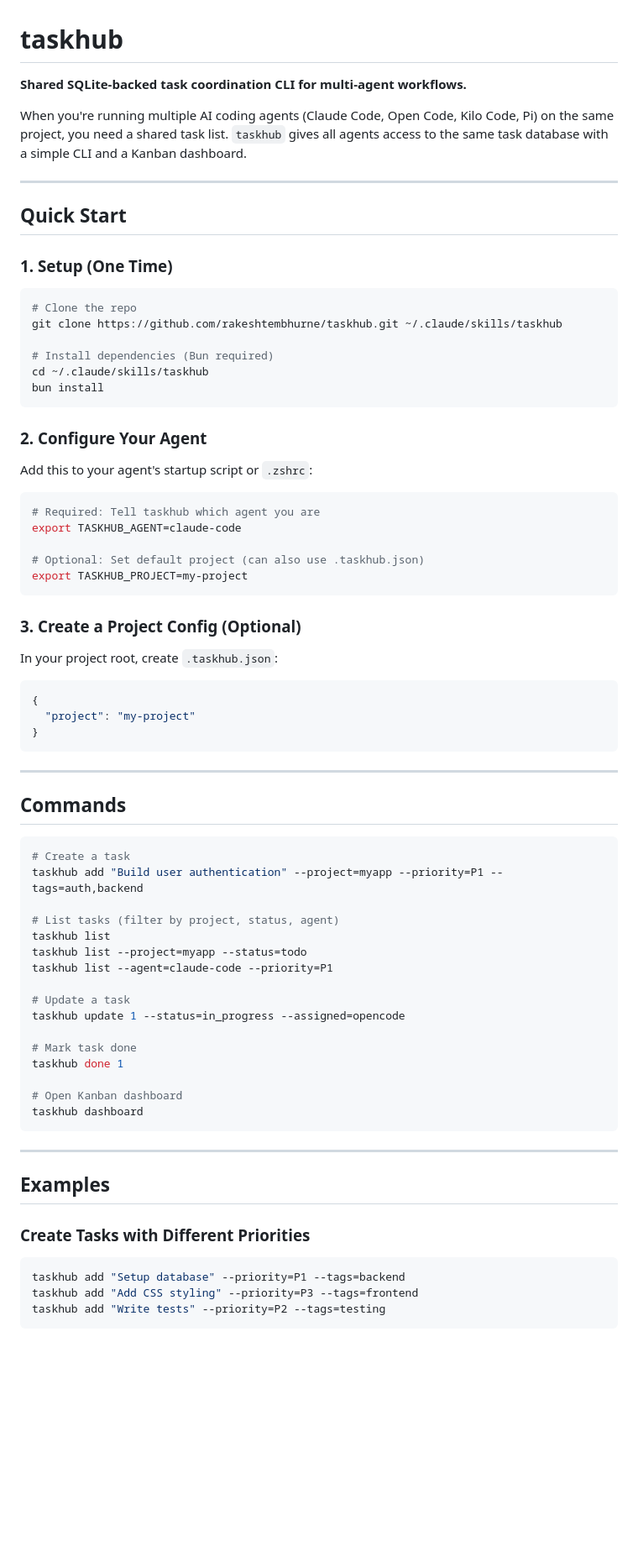
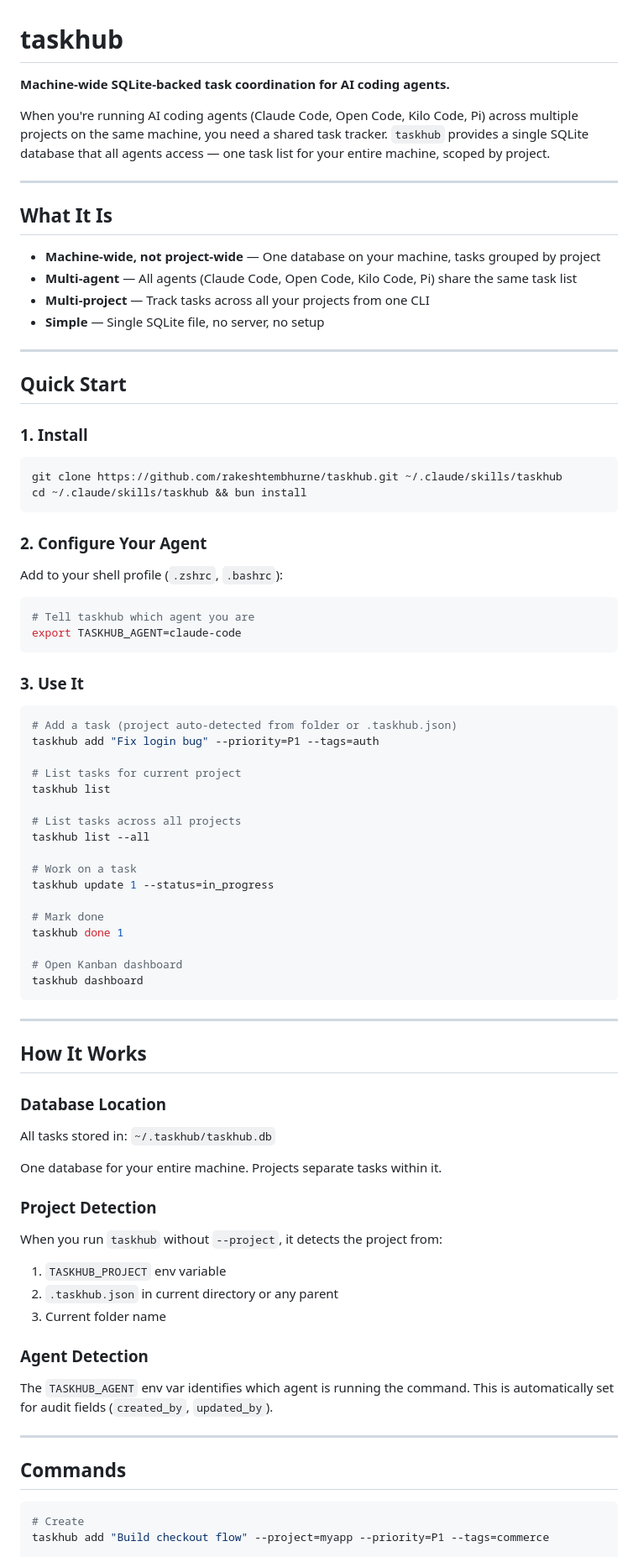
Before and after one commit to rakeshtembhurne/taskhub, a Markdown page: README.md, the part around one of its changes. Shown at 84% size. GitHub-like rendering; blank space fills up the shorter version.

Commit message:
docs: rewrite README for machine-wide multi-project usage

````diff
--- a/README.md
+++ b/README.md
@@ -1,63 +1,54 @@
 # taskhub
 
-**Shared SQLite-backed task coordination CLI for multi-agent workflows.**
+**Machine-wide SQLite-backed task coordination for AI coding agents.**
 
-When you're running multiple AI coding agents (Claude Code, Open Code, Kilo Code, Pi) on the same project, you need a shared task list. `taskhub` gives all agents access to the same task database with a simple CLI and a Kanban dashboard.
+When you're running AI coding agents (Claude Code, Open Code, Kilo Code, Pi) across multiple projects on the same machine, you need a shared task tracker. `taskhub` provides a single SQLite database that all agents access — one task list for your entire machine, scoped by project.
+
+---
+
+## What It Is
+
+- **Machine-wide, not project-wide** — One database on your machine, tasks grouped by project
+- **Multi-agent** — All agents (Claude Code, Open Code, Kilo Code, Pi) share the same task list
+- **Multi-project** — Track tasks across all your projects from one CLI
+- **Simple** — Single SQLite file, no server, no setup
 
 ---
 
 ## Quick Start
 
-### 1. Setup (One Time)
+### 1. Install
 
 ```bash
-# Clone the repo
 git clone https://github.com/rakeshtembhurne/taskhub.git ~/.claude/skills/taskhub
-
-# Install dependencies (Bun required)
-cd ~/.claude/skills/taskhub
-bun install
+cd ~/.claude/skills/taskhub && bun install
 ```
 
 ### 2. Configure Your Agent
 
-Add this to your agent's startup script or `.zshrc`:
+Add to your shell profile (`.zshrc`, `.bashrc`):
 
 ```bash
-# Required: Tell taskhub which agent you are
+# Tell taskhub which agent you are
 export TASKHUB_AGENT=claude-code
-
-# Optional: Set default project (can also use .taskhub.json)
-export TASKHUB_PROJECT=my-project
 ```
 
-### 3. Create a Project Config (Optional)
-
-In your project root, create `.taskhub.json`:
-
-```json
-{
-  "project": "my-project"
-}
-```
-
----
-
-## Commands
+### 3. Use It
 
 ```bash
-# Create a task
-taskhub add "Build user authentication" --project=myapp --priority=P1 --tags=auth,backend
+# Add a task (project auto-detected from folder or .taskhub.json)
+taskhub add "Fix login bug" --priority=P1 --tags=auth
 
-# List tasks (filter by project, status, agent)
+# List tasks for current project
 taskhub list
-taskhub list --project=myapp --status=todo
-taskhub list --agent=claude-code --priority=P1
 
-# Update a task
-taskhub update 1 --status=in_progress --assigned=opencode
+# List tasks across all projects
+taskhub list --all
 
-# Mark task done
+# Work on a task
+taskhub update 1 --status=in_progress
+
+# Mark done
 taskhub done 1
 
 # Open Kanban dashboard
@@ -66,13 +57,31 @@ taskhub dashboard
 
 ---
 
-## Examples
+## How It Works
 
-### Create Tasks with Different Priorities
+### Database Location
+
+All tasks stored in: `~/.taskhub/taskhub.db`
+
+One database for your entire machine. Projects separate tasks within it.
+
+### Project Detection
+
+When you run `taskhub` without `--project`, it detects the project from:
+
+1. `TASKHUB_PROJECT` env variable
+2. `.taskhub.json` in current directory or any parent
+3. Current folder name
+
+### Agent Detection
+
+The `TASKHUB_AGENT` env var identifies which agent is running the command. This is automatically set for audit fields (`created_by`, `updated_by`).
+
+---
+
+## Commands
 
 ```bash
-taskhub add "Setup database" --priority=P1 --tags=backend
-taskhub add "Add CSS styling" --priority=P3 --tags=frontend
-taskhub add "Write tests" --priority=P2 --tags=testing
-```
+# Create
+taskhub add "Build checkout flow" --project=myapp --priority=P1 --tags=commerce
 
````
Also changed, not shown: other parts of README.md (+81 -93 lines).
